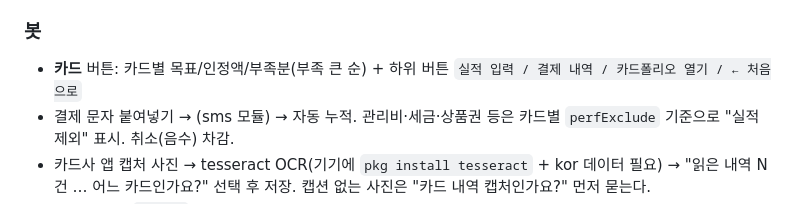
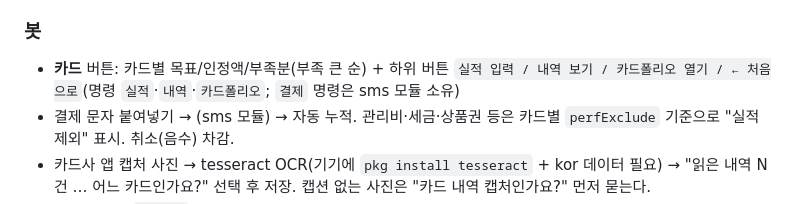
Before and after one commit to cleandwh/cardfolio, a Markdown page: HANDOFF.md, the part around the change. Rendered like a GitHub page.

Commit message:
HANDOFF: 카드 하위 버튼 '내역 보기' 표기 동기화
Co-Authored-By: Claude Fable 5.1 <noreply@anthropic.com>
Claude-Session: https://claude.ai/code/session_01ErH7jMJkUKGUHR5dzSMRYV

```diff
--- a/HANDOFF.md
+++ b/HANDOFF.md
@@ -131,7 +131,7 @@
 서버 카드 키는 이 페이지 `CARDS[].id` 와 같다(`mgs, more1, more2, rpm, naeun, tok, nara, sktw`). 문자에 "신한카드"만 찍히면 은행/금투 더모아를 구분할 수 없어 서버는 `shinhan_themore`(합산) 키로 누적한다(주유 가맹점이면 `rpm`). 서버 규칙은 **3장 표 8장만** 반영 — 그 뒤 추가된 카드(유니마일·우리V·롯데 등)는 서버가 모르니 실적 누적 대상이 아니다(필요하면 `biseo/modules/cardfolio/rules.py` 에 추가).
 
 ### 봇
-- **카드** 버튼: 카드별 목표/인정액/부족분(부족 큰 순) + 하위 버튼 `실적 입력 / 결제 내역 / 카드폴리오 열기 / ← 처음으로`
+- **카드** 버튼: 카드별 목표/인정액/부족분(부족 큰 순) + 하위 버튼 `실적 입력 / 내역 보기 / 카드폴리오 열기 / ← 처음으로`(명령 `실적`·`내역`·`카드폴리오`; `결제` 명령은 sms 모듈 소유)
 - 결제 문자 붙여넣기 → (sms 모듈) → 자동 누적. 관리비·세금·상품권 등은 카드별 `perfExclude` 기준으로 "실적 제외" 표시. 취소(음수) 차감.
 - 카드사 앱 캡처 사진 → tesseract OCR(기기에 `pkg install tesseract` + kor 데이터 필요) → "읽은 내역 N건 … 어느 카드인가요?" 선택 후 저장. 캡션 없는 사진은 "카드 내역 캡처인가요?" 먼저 묻는다.
 - 아침 브리핑 `💳 카드`: 부족 카드 최대 4개 / 더모아 만료 D-60 이내 / 응모 안 한 이벤트 D-7 이내. 매월 25일 09:00 실적 점검, 더모아 D-30·D-7 알림 1회.
```
